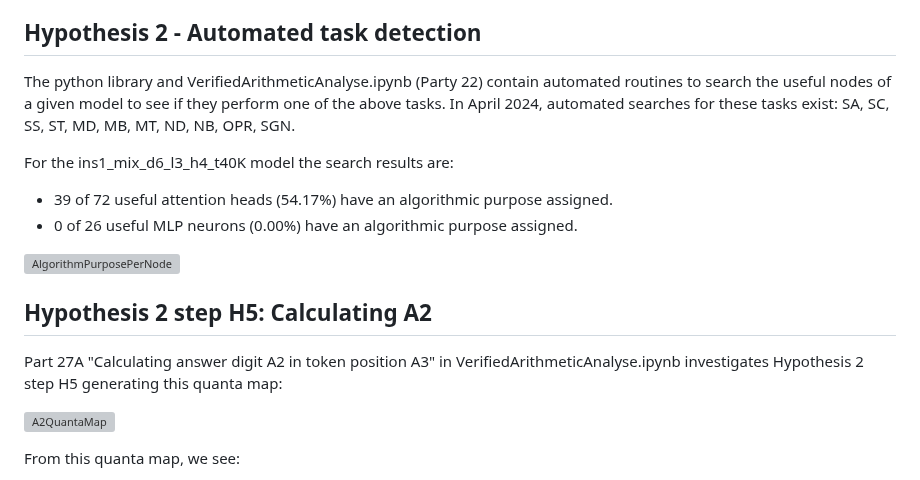
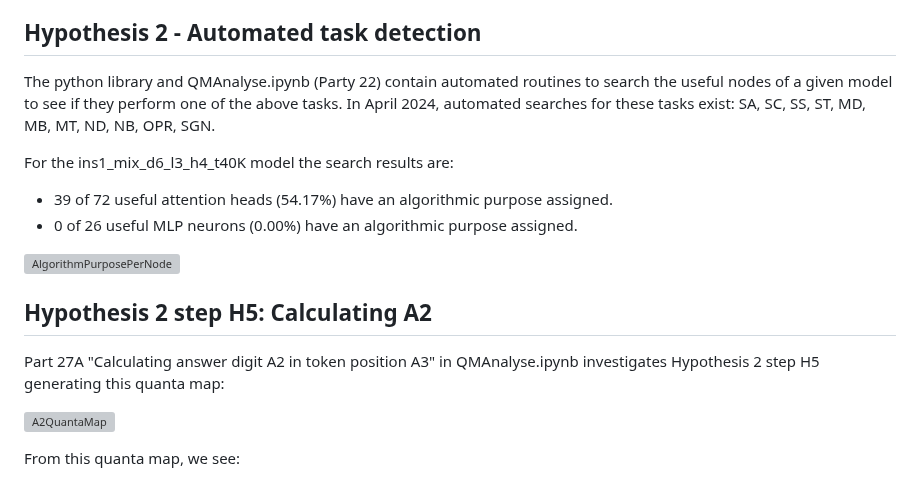
Before and after one commit to PhilipQuirke/quanta_maths, a Markdown page: mixed_model.md, the part around the change. Rendered like a GitHub page; grey boxes are pictures that could not be loaded.

```diff
--- a/mixed_model.md
+++ b/mixed_model.md
@@ -99,7 +99,7 @@ Questions/Thoughts:
 
 ## Hypothesis 2 - Automated task detection
 
-The python library and VerifiedArithmeticAnalyse.ipynb (Party 22) contain automated routines to search the useful nodes of a given model to see if they perform one of the above tasks.
+The python library and QMAnalyse.ipynb (Party 22) contain automated routines to search the useful nodes of a given model to see if they perform one of the above tasks.
 In April 2024, automated searches for these tasks exist: SA, SC, SS, ST, MD, MB, MT, ND, NB, OPR, SGN.
 
 For the ins1_mix_d6_l3_h4_t40K model the search results are:
@@ -109,7 +109,7 @@ For the ins1_mix_d6_l3_h4_t40K model the search results are:
 ![AlgorithmPurposePerNode](./assets/ins1_mix_d6_l3_h4_t40K_s372001AlgorithmPurposePerNode.svg?raw=true "AlgorithmPurposePerNode")
 
 ## Hypothesis 2 step H5: Calculating A2
-Part 27A "Calculating answer digit A2 in token position A3" in VerifiedArithmeticAnalyse.ipynb investigates Hypothesis 2 step H5 generating this quanta map:
+Part 27A "Calculating answer digit A2 in token position A3" in QMAnalyse.ipynb investigates Hypothesis 2 step H5 generating this quanta map:
 
 ![A2QuantaMap](./assets/ins1_mix_d6_l3_h4_t40K_s372001QuantaAtP18.svg?raw=true "A2 Quanta Map")
 
```
